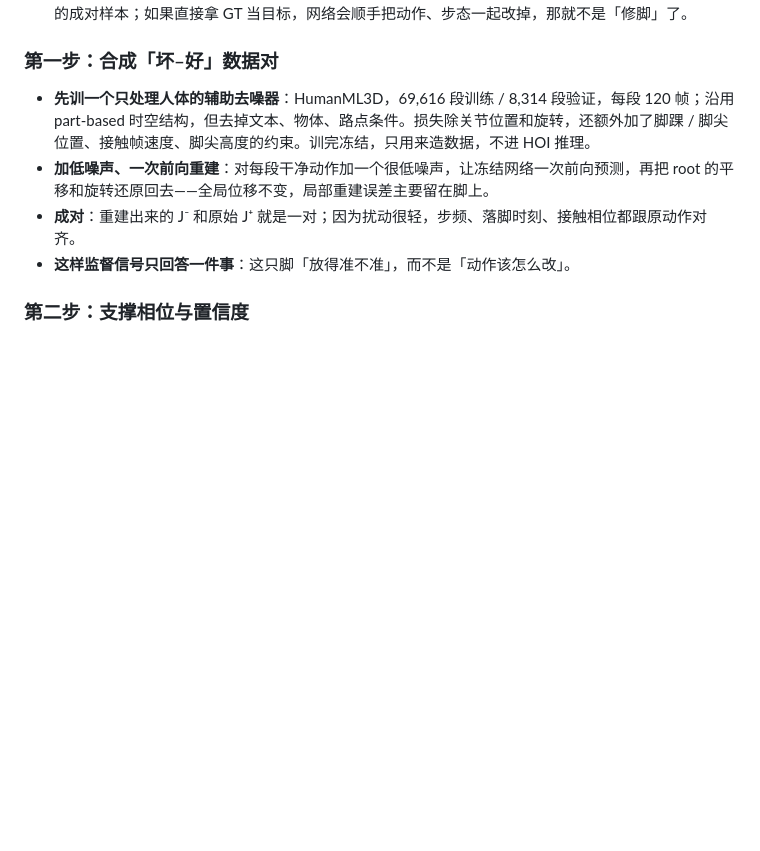
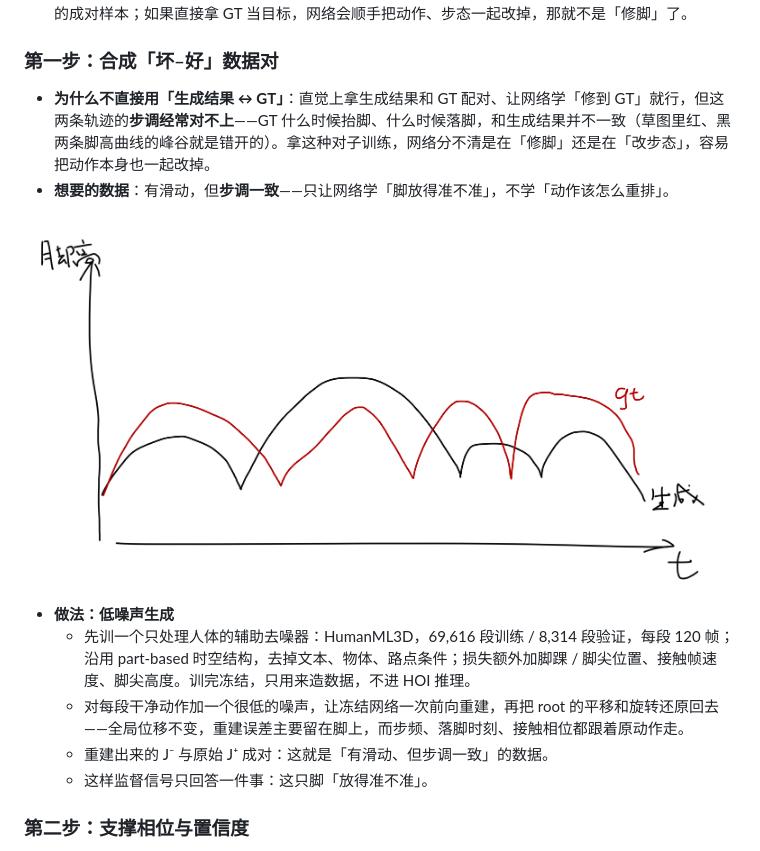
Before and after one commit to LingyinKaslana/profile, a Markdown page: docs/papers/trifactor-hoi.md, the part around the change. GitHub-like rendering; pictures changed too: assets/foot-pair-sketch.png (added); blank space fills up the shorter version.

Commit message:
TriFactorHOI：合成数据对补动机说明与脚高曲线草图

```diff
--- a/docs/papers/trifactor-hoi.md
+++ b/docs/papers/trifactor-hoi.md
@@ -75,10 +75,16 @@
 
 ### 第一步：合成「坏–好」数据对
 
-- **先训一个只处理人体的辅助去噪器**：HumanML3D，69,616 段训练 / 8,314 段验证，每段 120 帧；沿用 part-based 时空结构，但去掉文本、物体、路点条件。损失除关节位置和旋转，还额外加了脚踝 / 脚尖位置、接触帧速度、脚尖高度的约束。训完冻结，只用来造数据，不进 HOI 推理。
-- **加低噪声、一次前向重建**：对每段干净动作加一个很低噪声，让冻结网络一次前向预测，再把 root 的平移和旋转还原回去——全局位移不变，局部重建误差主要留在脚上。
-- **成对**：重建出来的 J⁻ 和原始 J⁺ 就是一对；因为扰动很轻，步频、落脚时刻、接触相位都跟原动作对齐。
-- **这样监督信号只回答一件事**：这只脚「放得准不准」，而不是「动作该怎么改」。
+- **为什么不直接用「生成结果 ↔ GT」**：直觉上拿生成结果和 GT 配对、让网络学「修到 GT」就行，但这两条轨迹的**步调经常对不上**——GT 什么时候抬脚、什么时候落脚，和生成结果并不一致（草图里红、黑两条脚高曲线的峰谷就是错开的）。拿这种对子训练，网络分不清是在「修脚」还是在「改步态」，容易把动作本身也一起改掉。
+- **想要的数据**：有滑动，但**步调一致**——只让网络学「脚放得准不准」，不学「动作该怎么重排」。
+
+![草图：红色是 GT、黑色是生成，两条脚高曲线的峰谷对不上](../../assets/foot-pair-sketch.png)
+
+- **做法：低噪声生成**
+  - 先训一个只处理人体的辅助去噪器：HumanML3D，69,616 段训练 / 8,314 段验证，每段 120 帧；沿用 part-based 时空结构，去掉文本、物体、路点条件；损失额外加脚踝 / 脚尖位置、接触帧速度、脚尖高度。训完冻结，只用来造数据，不进 HOI 推理。
+  - 对每段干净动作加一个很低的噪声，让冻结网络一次前向重建，再把 root 的平移和旋转还原回去——全局位移不变，重建误差主要留在脚上，而步频、落脚时刻、接触相位都跟着原动作走。
+  - 重建出来的 J⁻ 与原始 J⁺ 成对：这就是「有滑动、但步调一致」的数据。
+  - 这样监督信号只回答一件事：这只脚「放得准不准」。
 
 ### 第二步：支撑相位与置信度
 
```
